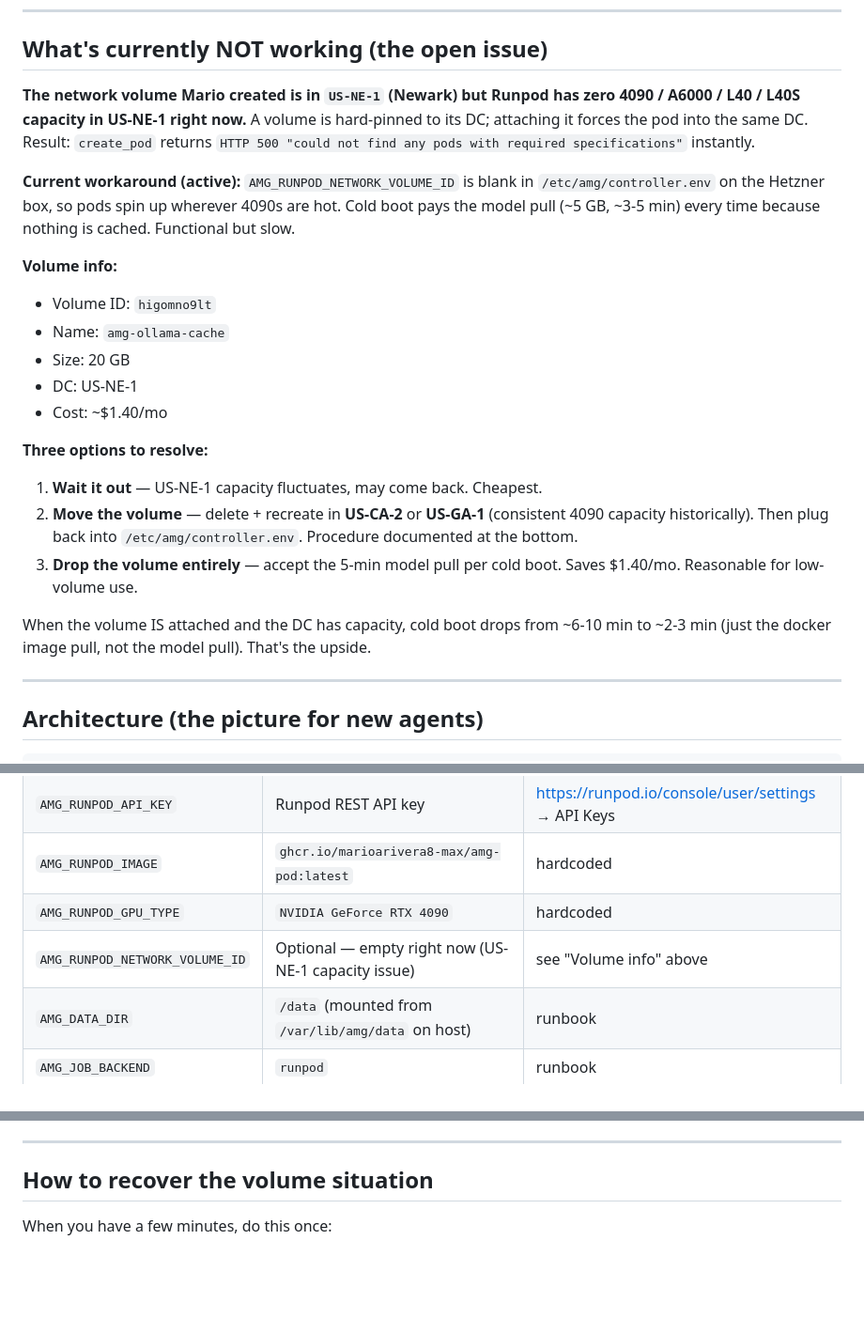
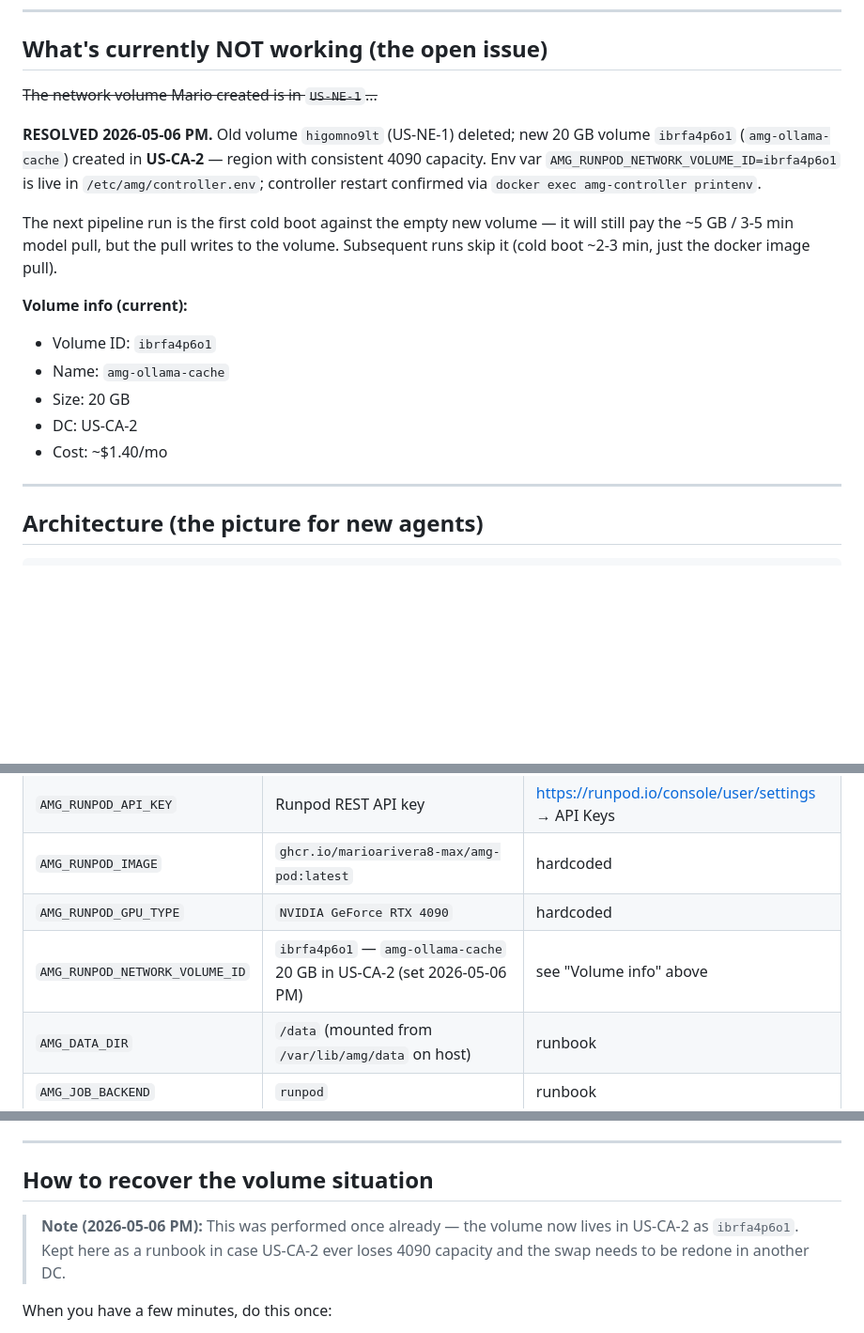
Before and after one commit to marioarivera8-max/AMG-OS, a Markdown page: AGENT_CONTEXT_2026-05-06_CLOUD_EDITION.md, 3 parts joined by grey strips. Shown at 94% size. GitHub-like rendering; blank space fills up the shorter version.

```diff
--- a/AGENT_CONTEXT_2026-05-06_CLOUD_EDITION.md
+++ b/AGENT_CONTEXT_2026-05-06_CLOUD_EDITION.md
@@ -119,35 +119,26 @@ dir is created on the volume itself on first boot.
 
 ## What's currently NOT working (the open issue)
 
-**The network volume Mario created is in `US-NE-1` (Newark) but Runpod
-has zero 4090 / A6000 / L40 / L40S capacity in US-NE-1 right now.** A
-volume is hard-pinned to its DC; attaching it forces the pod into the
-same DC. Result: `create_pod` returns
-`HTTP 500 "could not find any pods with required specifications"` instantly.
+~~The network volume Mario created is in `US-NE-1`...~~
 
-**Current workaround (active):** `AMG_RUNPOD_NETWORK_VOLUME_ID` is blank
-in `/etc/amg/controller.env` on the Hetzner box, so pods spin up wherever
-4090s are hot. Cold boot pays the model pull (~5 GB, ~3-5 min) every time
-because nothing is cached. Functional but slow.
+**RESOLVED 2026-05-06 PM.** Old volume `higomno9lt` (US-NE-1) deleted;
+new 20 GB volume `ibrfa4p6o1` (`amg-ollama-cache`) created in
+**US-CA-2** — region with consistent 4090 capacity. Env var
+`AMG_RUNPOD_NETWORK_VOLUME_ID=ibrfa4p6o1` is live in
+`/etc/amg/controller.env`; controller restart confirmed via
+`docker exec amg-controller printenv`.
 
-**Volume info:**
-- Volume ID: `higomno9lt`
+The next pipeline run is the first cold boot against the empty
+new volume — it will still pay the ~5 GB / 3-5 min model pull, but
+the pull writes to the volume. Subsequent runs skip it (cold boot
+~2-3 min, just the docker image pull).
+
+**Volume info (current):**
+- Volume ID: `ibrfa4p6o1`
 - Name: `amg-ollama-cache`
 - Size: 20 GB
-- DC: US-NE-1
+- DC: US-CA-2
 - Cost: ~$1.40/mo
-
-**Three options to resolve:**
-1. **Wait it out** — US-NE-1 capacity fluctuates, may come back. Cheapest.
-2. **Move the volume** — delete + recreate in **US-CA-2** or **US-GA-1**
-   (consistent 4090 capacity historically). Then plug back into
-   `/etc/amg/controller.env`. Procedure documented at the bottom.
-3. **Drop the volume entirely** — accept the 5-min model pull per cold
-   boot. Saves $1.40/mo. Reasonable for low-volume use.
-
-When the volume IS attached and the DC has capacity, cold boot drops from
-~6-10 min to ~2-3 min (just the docker image pull, not the model pull).
-That's the upside.
 
 ---
 
@@ -236,7 +227,7 @@ That's the upside.
 | `AMG_RUNPOD_API_KEY` | Runpod REST API key | https://runpod.io/console/user/settings → API Keys |
 | `AMG_RUNPOD_IMAGE` | `ghcr.io/marioarivera8-max/amg-pod:latest` | hardcoded |
 | `AMG_RUNPOD_GPU_TYPE` | `NVIDIA GeForce RTX 4090` | hardcoded |
-| `AMG_RUNPOD_NETWORK_VOLUME_ID` | Optional — empty right now (US-NE-1 capacity issue) | see "Volume info" above |
+| `AMG_RUNPOD_NETWORK_VOLUME_ID` | `ibrfa4p6o1` — `amg-ollama-cache` 20 GB in US-CA-2 (set 2026-05-06 PM) | see "Volume info" above |
 | `AMG_DATA_DIR` | `/data` (mounted from `/var/lib/amg/data` on host) | runbook |
 | `AMG_JOB_BACKEND` | `runpod` | runbook |
 
@@ -294,6 +285,11 @@ These were tempting but rejected as scope creep (or punted to a later phase):
 ---
 
 ## How to recover the volume situation
+
+> **Note (2026-05-06 PM):** This was performed once already — the volume
+> now lives in US-CA-2 as `ibrfa4p6o1`. Kept here as a runbook in case
+> US-CA-2 ever loses 4090 capacity and the swap needs to be redone in
+> another DC.
 
 When you have a few minutes, do this once:
 
```
Also changed, not shown: TOMORROW.md (+60 -16 lines).
